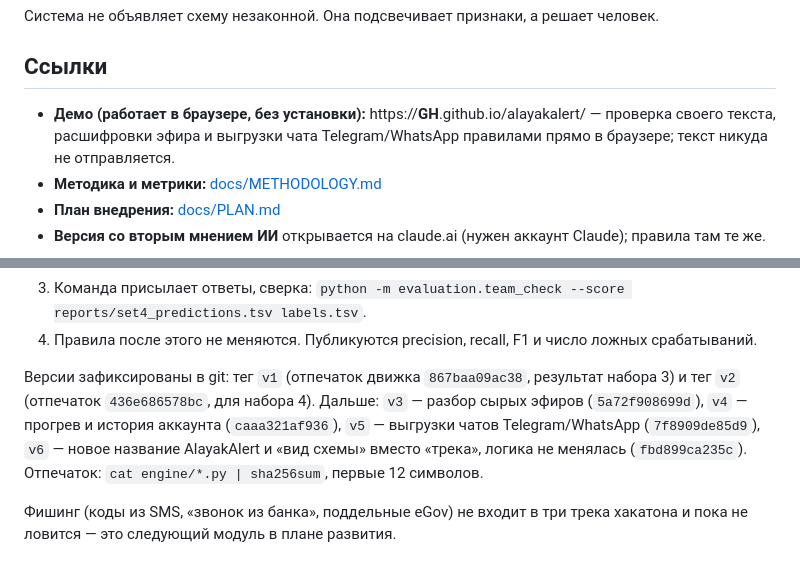
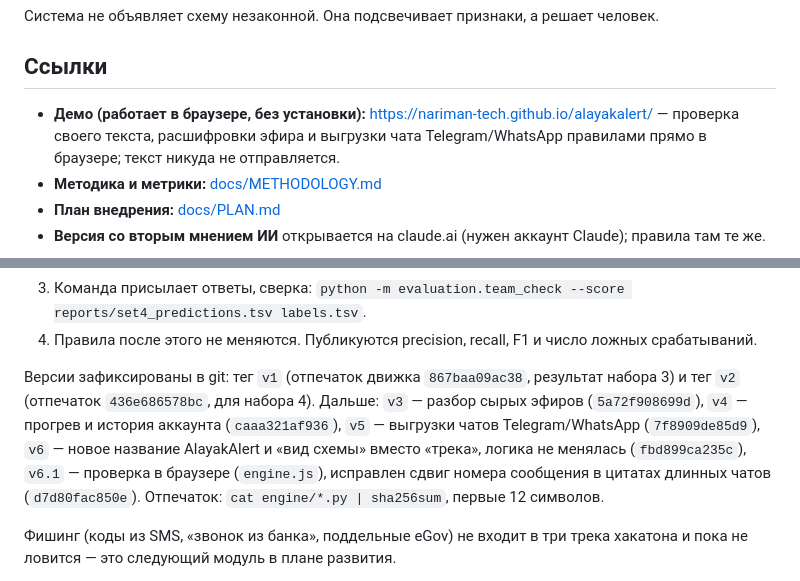
Before and after one commit to nariman-tech/alayakalert, a Markdown page: README.md, 2 parts joined by grey strips. GitHub-like rendering.

Commit message:
README: ссылки на демо и документы
Co-Authored-By: Claude Opus 5.5 <noreply@anthropic.com>
Claude-Session: https://claude.ai/code/session_01S8wew3xLe5NUErXJfVSDr4

```diff
--- a/README.md
+++ b/README.md
@@ -13,7 +13,7 @@
 
 ## Ссылки
 
-- **Демо (работает в браузере, без установки):** https://__GH__.github.io/alayakalert/ — проверка своего текста,
+- **Демо (работает в браузере, без установки):** https://nariman-tech.github.io/alayakalert/ — проверка своего текста,
   расшифровки эфира и выгрузки чата Telegram/WhatsApp правилами прямо в браузере; текст никуда не отправляется.
 - **Методика и метрики:** [docs/METHODOLOGY.md](docs/METHODOLOGY.md)
 - **План внедрения:** [docs/PLAN.md](docs/PLAN.md)
@@ -222,7 +222,7 @@ docs/                методика, метрики, план внедрени
 
 Версии зафиксированы в git: тег `v1` (отпечаток движка `867baa09ac38`, результат набора 3) и тег `v2`
 (отпечаток `436e686578bc`, для набора 4). Дальше: `v3` — разбор сырых эфиров (`5a72f908699d`), `v4` — прогрев
-и история аккаунта (`caaa321af936`), `v5` — выгрузки чатов Telegram/WhatsApp (`7f8909de85d9`), `v6` — новое название AlayakAlert и «вид схемы» вместо «трека», логика не менялась (`fbd899ca235c`). Отпечаток: `cat engine/*.py | sha256sum`, первые 12 символов.
+и история аккаунта (`caaa321af936`), `v5` — выгрузки чатов Telegram/WhatsApp (`7f8909de85d9`), `v6` — новое название AlayakAlert и «вид схемы» вместо «трека», логика не менялась (`fbd899ca235c`), `v6.1` — проверка в браузере (`engine.js`), исправлен сдвиг номера сообщения в цитатах длинных чатов (`d7d80fac850e`). Отпечаток: `cat engine/*.py | sha256sum`, первые 12 символов.
 
 Фишинг (коды из SMS, «звонок из банка», поддельные eGov) не входит в три трека хакатона и пока не
 ловится — это следующий модуль в плане развития.
```
